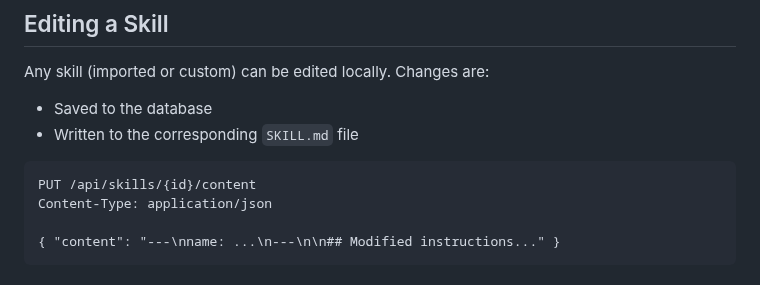
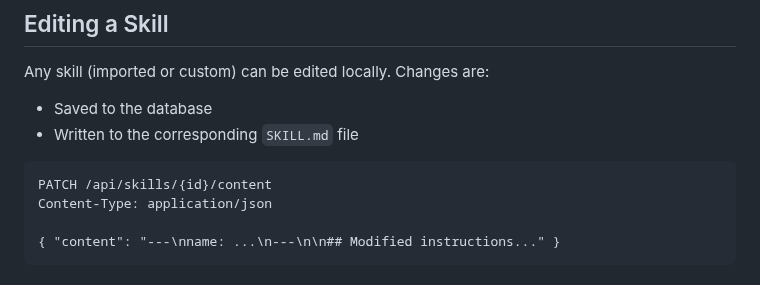
Before and after one commit to Cartman34/somanagent, a Markdown page: doc/functional/skills.md, the part around the change. Rendered like a GitHub page.

Commit message:
fix: corriger PUT → PATCH pour /api/skills/{id}/content dans la doc fonctionnelle
Co-Authored-By: Claude Sonnet 4.6 <noreply@anthropic.com>

````diff
--- a/doc/functional/skills.md
+++ b/doc/functional/skills.md
@@ -81,7 +81,7 @@ Any skill (imported or custom) can be edited locally. Changes are:
 - Written to the corresponding `SKILL.md` file
 
 ```http
-PUT /api/skills/{id}/content
+PATCH /api/skills/{id}/content
 Content-Type: application/json
 
 { "content": "---\nname: ...\n---\n\n## Modified instructions..." }
````
